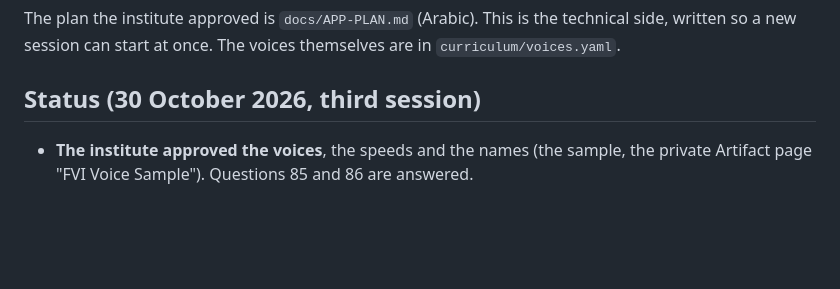
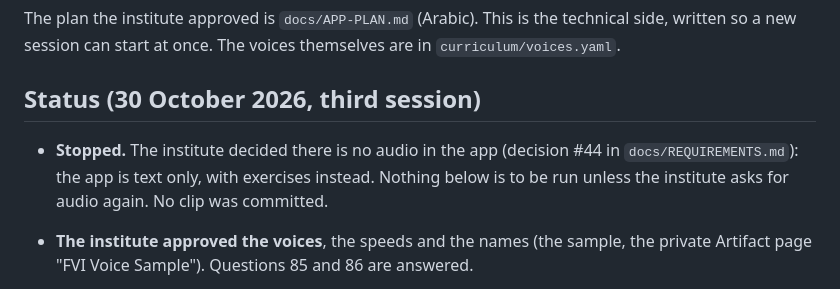
Before and after one commit to sudancodelab-sys/FVI_app, a Markdown page: docs/VOICES.md, the part around the change. Rendered like a GitHub page; blank space fills up the shorter version.

```diff
--- a/docs/VOICES.md
+++ b/docs/VOICES.md
@@ -5,6 +5,10 @@ technical side, written so a new session can start at once. The voices
 themselves are in `curriculum/voices.yaml`.
 
 ## Status (30 October 2026, third session)
+
+- **Stopped.** The institute decided there is no audio in the app (decision #44 in
+  `docs/REQUIREMENTS.md`): the app is text only, with exercises instead. Nothing below is to be
+  run unless the institute asks for audio again. No clip was committed.
 
 - **The institute approved the voices**, the speeds and the names (the sample, the private Artifact
   page "FVI Voice Sample"). Questions 85 and 86 are answered.
```
Also changed, not shown: CLAUDE.md (+11 -9 lines), docs/REQUIREMENTS.md (+1 -0 lines).
